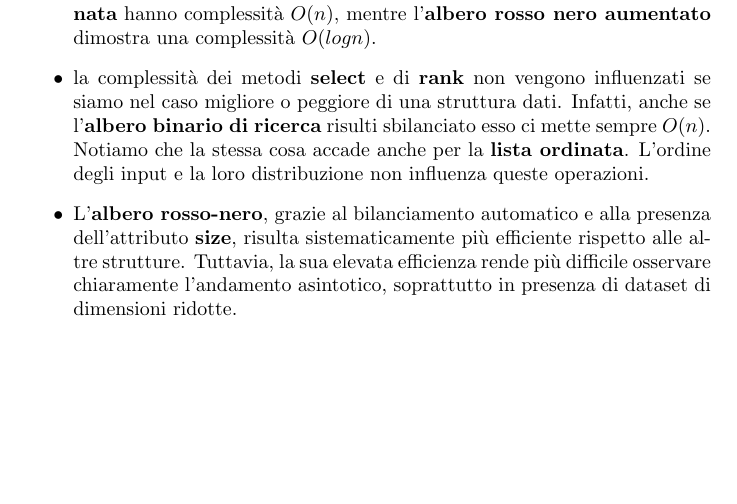
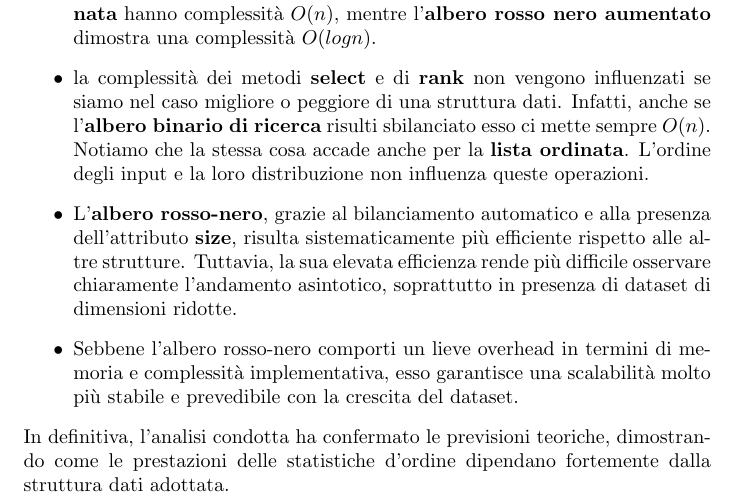
Before and after one commit to Pennelli02/SelectRankValutation, a LaTeX document (relazione/main.tex): part of page 23 of 24, cut so that both start at the same text, the shorter picture padded with empty space. Compiled offline with pdfLaTeX.

Commit message:
Add files via upload

```diff
--- a/relazione/main.tex
+++ b/relazione/main.tex
@@ -564,7 +564,9 @@ Osservando i risultati ottenuti dai test e proposti nella  \hyperref[risultati s
     \item la complessità dei metodi \textbf{select} e di \textbf{rank} non vengono influenzati se siamo nel caso migliore o peggiore di una struttura dati. Infatti, anche se l'\textbf{albero binario di ricerca} risulti sbilanciato esso ci mette sempre $O(n)$. Notiamo che la stessa cosa accade anche per la \textbf{lista ordinata}.
     L'ordine degli input e la loro distribuzione non influenza queste operazioni.
     \item L'\textbf{albero rosso-nero}, grazie al bilanciamento automatico e alla presenza dell'attributo \textbf{size}, risulta sistematicamente più efficiente rispetto alle altre strutture. Tuttavia, la sua elevata efficienza rende più difficile osservare chiaramente l'andamento asintotico, soprattutto in presenza di dataset di dimensioni ridotte.
+    \item Sebbene l’albero rosso-nero comporti un lieve overhead in termini di memoria e complessità implementativa, esso garantisce una scalabilità molto più stabile e prevedibile con la crescita del dataset.
 \end{itemize}
+In definitiva, l’analisi condotta ha confermato le previsioni teoriche, dimostrando come le prestazioni delle statistiche d’ordine dipendano fortemente dalla struttura dati adottata.
 \newpage
 \begin{thebibliography}{9}
 \bibitem{}
```
Also changed, not shown: relazione/Statistiche_di_Ordine_Dinamiche.pdf.
